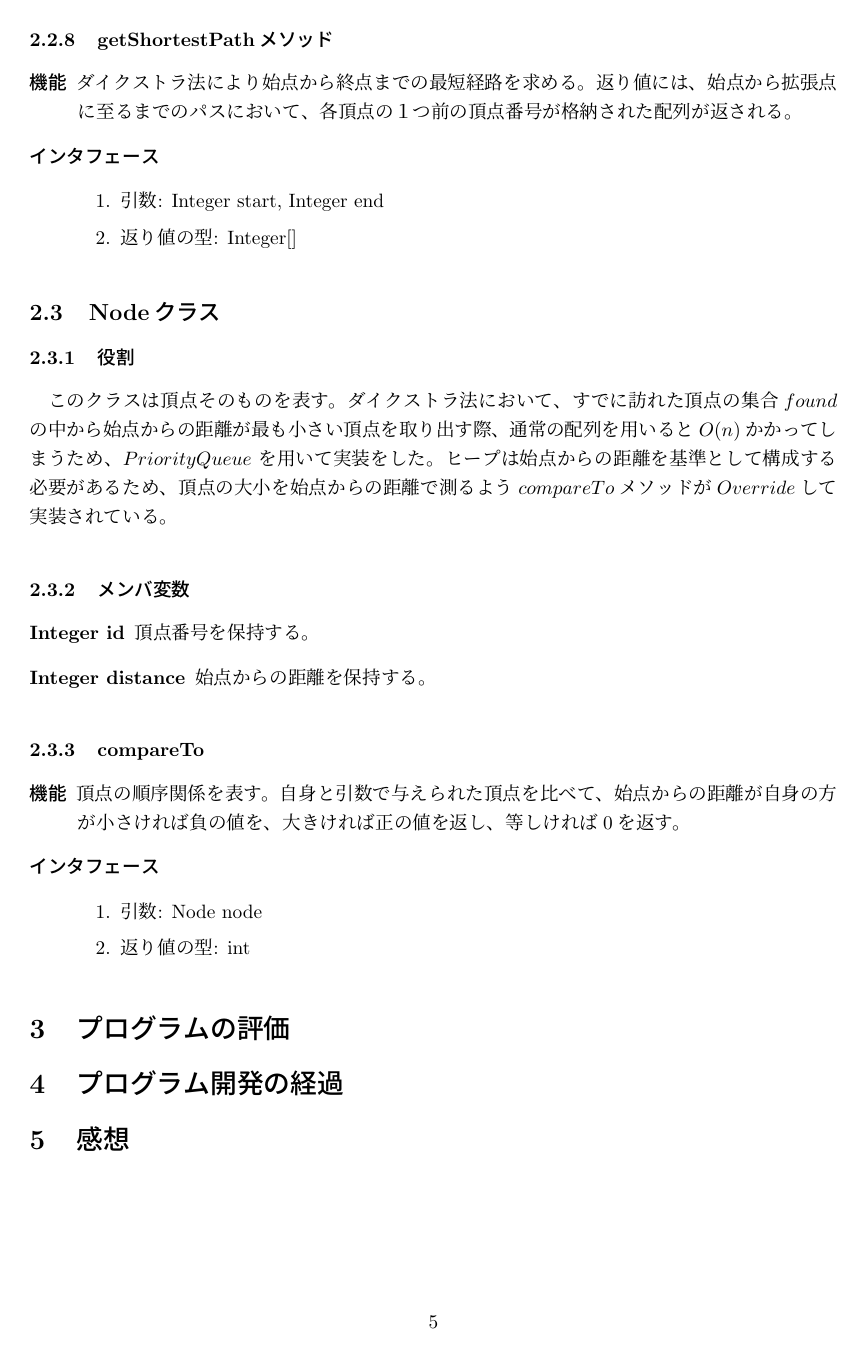
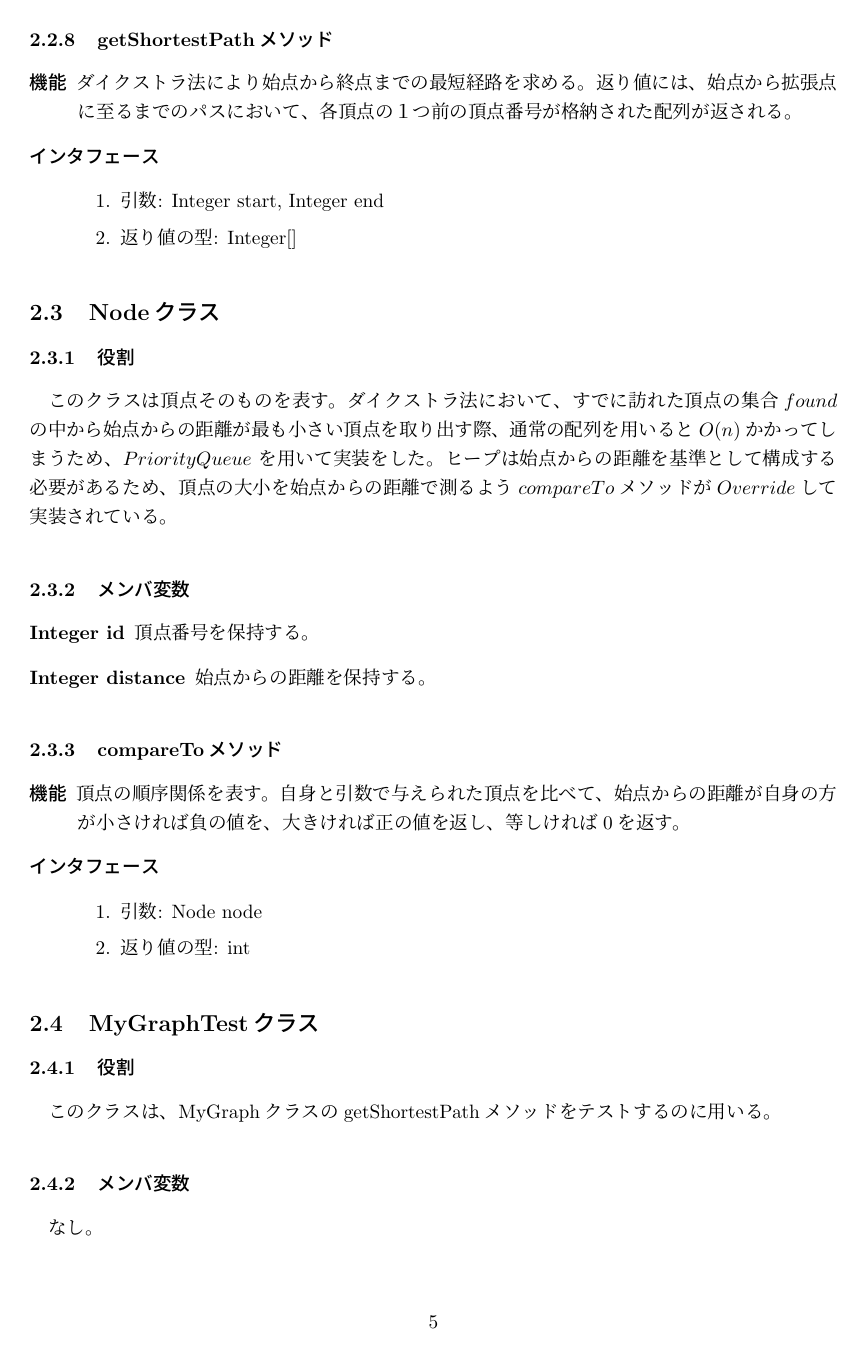
Before and after one commit to piny940/java-calculator-experiment1, a LaTeX problem sheet (assignment12/report.tex): page 5 of 6 before the commit and page 5 of 7 after it. Compiled offline with pLaTeX and dvipdfmx.

Commit message:
Describes the specification of the MyGraphTest class

```diff
--- a/assignment12/report.tex
+++ b/assignment12/report.tex
@@ -233,7 +233,7 @@ graph.txt  \\
 \end{description}
 
 %クラスが持つすべてのメソッドについて，subsubsectionを作り，説明
-\subsubsection{compareTo}
+\subsubsection{compareToメソッド}
 
 \begin{description}
 \item[機能]
@@ -244,3 +244,18 @@ graph.txt  \\
 \begin{enumerate}
   \item 引数: Node node
   \item 返り値の型: int
+\end{enumerate}
+\end{description}
+
+\subsection{MyGraphTestクラス}
+
+\subsubsection{役割}
+% このクラスが持つ役割を簡潔に数行で記述する．
+このクラスは、MyGraphクラスのgetShortestPathメソッドをテストするのに用いる。
+
+\subsubsection{メンバ変数}
+%クラスが持つすべてのメンバ変数について，descriptionで記述
+なし。
+
+%クラスが持つすべてのメソッドについて，subsubsectionを作り，説明
+\subsubsection{mainメソッド}
```
Also changed, not shown: assignment12/report.pdf, assignment12/report.tex (14 more changed lines).
